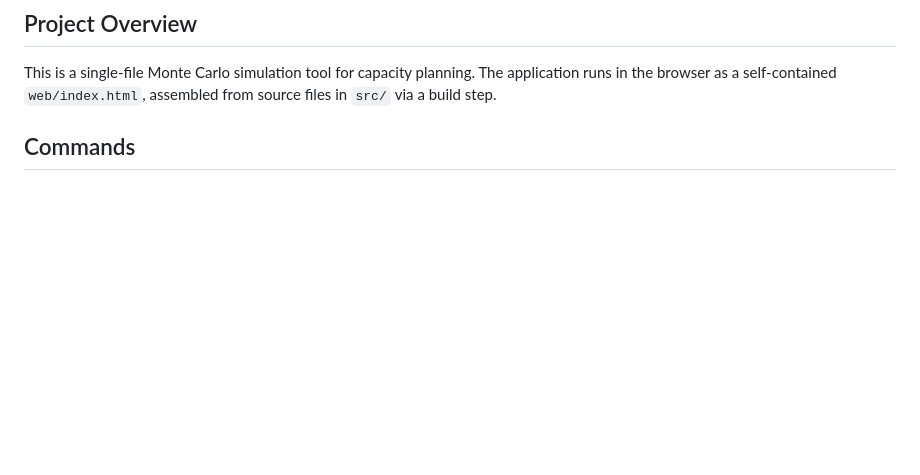
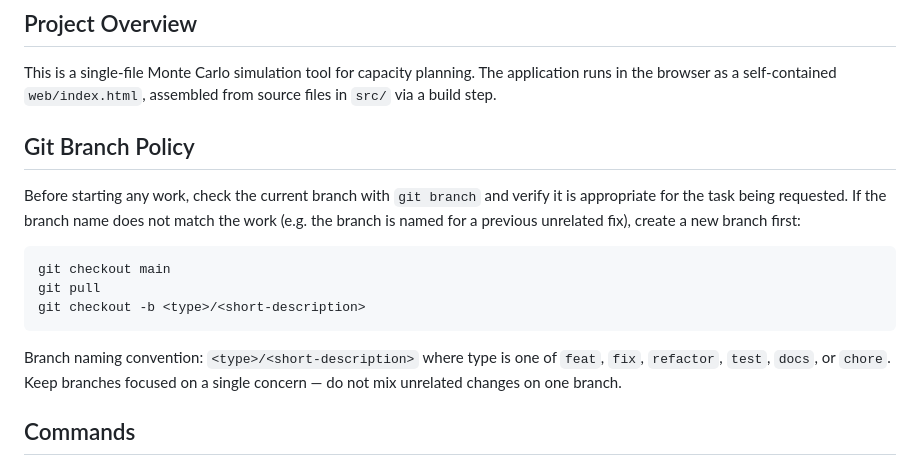
Before and after one commit to garethm/montycap, a Markdown page: CLAUDE.md, the part around the change. Drawn GitHub-style; blank space fills up the shorter version.

````diff
--- a/CLAUDE.md
+++ b/CLAUDE.md
@@ -5,6 +5,18 @@ This file provides guidance to Claude Code (claude.ai/code) when working with co
 ## Project Overview
 
 This is a single-file Monte Carlo simulation tool for capacity planning. The application runs in the browser as a self-contained `web/index.html`, assembled from source files in `src/` via a build step.
+
+## Git Branch Policy
+
+Before starting any work, check the current branch with `git branch` and verify it is appropriate for the task being requested. If the branch name does not match the work (e.g. the branch is named for a previous unrelated fix), create a new branch first:
+
+```
+git checkout main
+git pull
+git checkout -b <type>/<short-description>
+```
+
+Branch naming convention: `<type>/<short-description>` where type is one of `feat`, `fix`, `refactor`, `test`, `docs`, or `chore`. Keep branches focused on a single concern — do not mix unrelated changes on one branch.
 
 ## Commands
 
````
Also changed, not shown: docs/adr/0004-branch-policy.md (added, +95 -0 lines), docs/development/CONTRIBUTING.md (+16 -1 lines).
